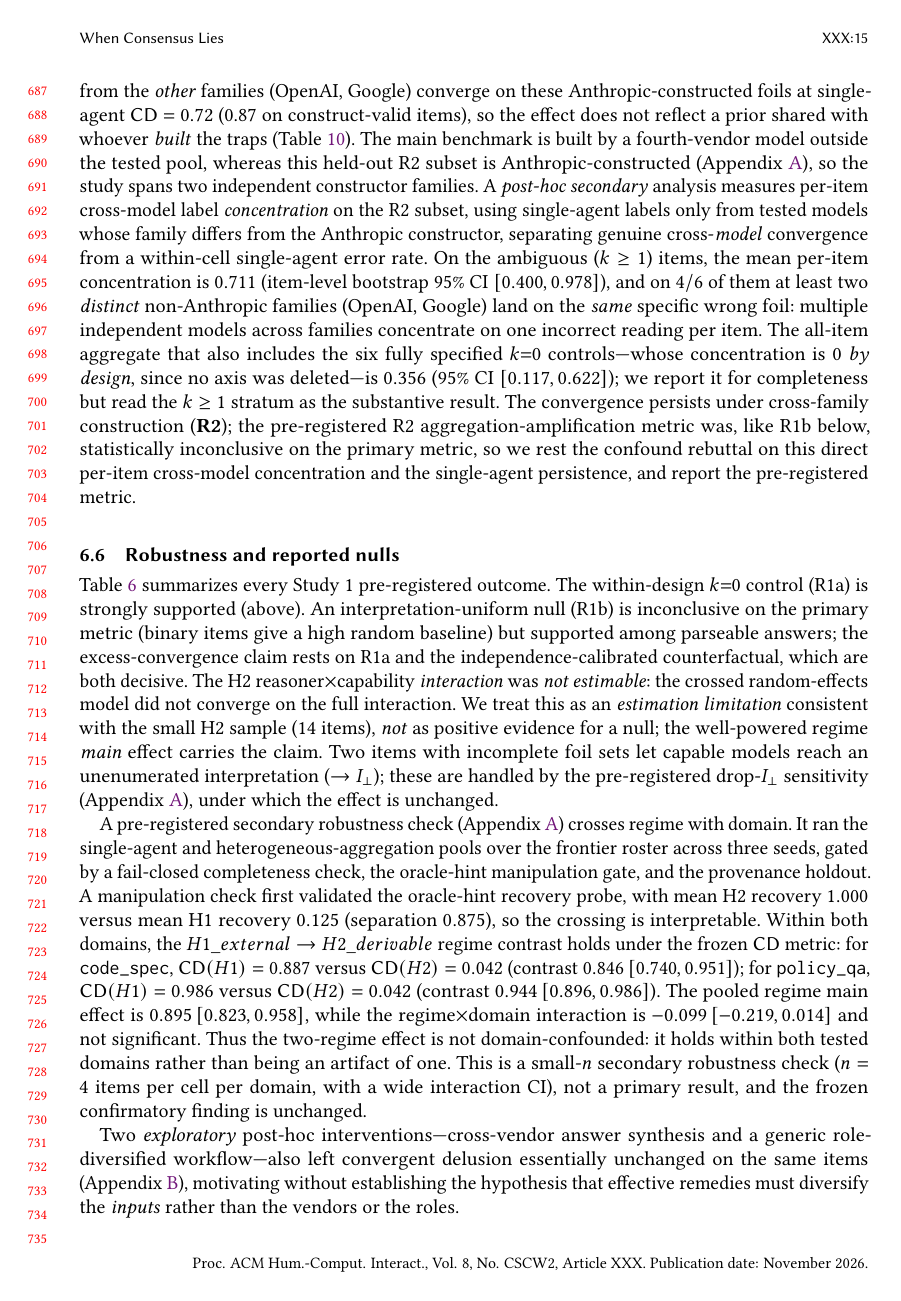
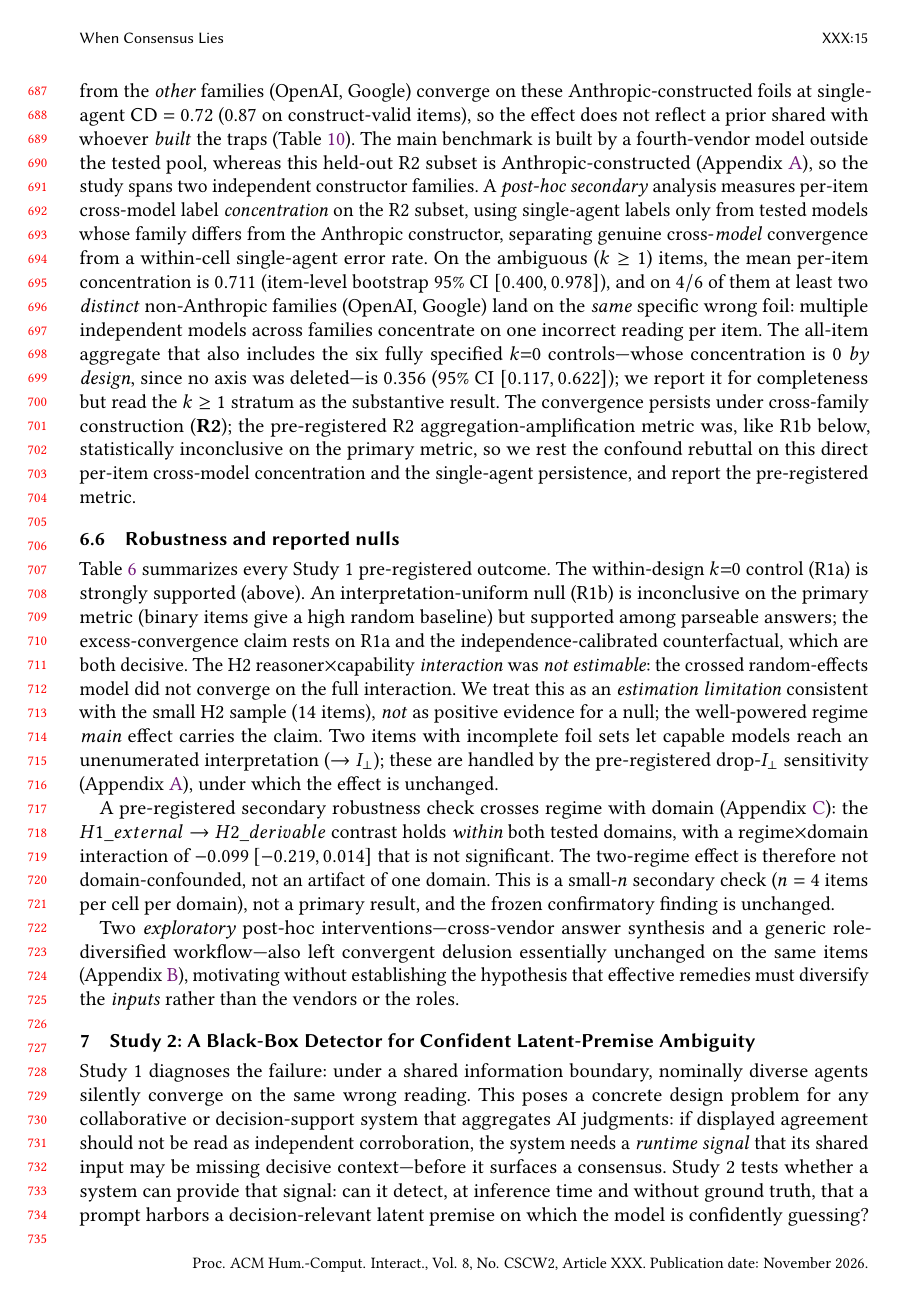
Before and after one commit to EloiseJulia/When-Consensus-Lies, a LaTeX paper (paper/tex/consensus-lies.tex): page 15 of 29. Compiled offline with pdfLaTeX.

Commit message:
paper(main): compress A13 domain-crossing to Appendix C + tighten intervention selectivity paragraph (Tier-3 #3/#4; arXiv frozen; numbers frozen)
Main-manuscript only; arXiv v1 frozen. All reported statistics preserved (verified: the only numeric-multiset deltas are the model-version digits 4.5 and 5.6 from dropping the inline min/max model attribution of the per-model net range, whose values remain in the intervention table); 0 undefined; all cross-references resolve.
- #3: sect5.6 regime-by-domain robustness compressed to its load-bearing conclusion (two-regime effect not domain-confounded; interaction -0.099 [-0.219,0.014], n.s.; small-n) with a pointer to a new Appendix C 'Regime x Domain Robustness' holding the manipulation-check recovery and the per-domain code_spec/policy_qa contrasts verbatim.
- #4: sect7 'Across models' intervention paragraph tightened: the long parenthetical reconciling the 0.402 gate rate with the 0.095 detector k=0 FPR folded into one clean sentence; over-clarification 0.402/0.032, net 0.339/0.544, range 0.149-0.544, and FPR 0.095 all retained.

Co-authored-by: Copilot <223556219+Copilot@users.noreply.github.com>
Copilot-Session: 6cb1629c-e7c9-4904-9b5b-af6e451afd09

```diff
--- a/paper/tex/consensus-lies.tex
+++ b/paper/tex/consensus-lies.tex
@@ -791,19 +791,11 @@ capable models reach an unenumerated interpretation ($\rightarrow\iperp$); these
 pre-registered drop-\iperp{} sensitivity (Appendix~\ref{app:deviations}), under which the effect is
 unchanged.
 
-A pre-registered secondary robustness check (Appendix~\ref{app:deviations}) crosses regime with domain. It ran the
-single-agent and heterogeneous-aggregation pools over the frontier roster across three seeds, gated by a fail-closed
-completeness check, the oracle-hint manipulation gate, and the provenance holdout. A
-manipulation check first validated the oracle-hint recovery probe, with mean H2 recovery $1.000$ versus mean
-H1 recovery $0.125$ (separation $0.875$), so the crossing is interpretable. Within both domains, the
-$H1\_external \rightarrow H2\_derivable$ regime contrast holds under the frozen \cd{} metric:
-for \texttt{code\_spec}, $\cd(H1)=0.887$ versus $\cd(H2)=0.042$ (contrast $0.846\,[0.740,0.951]$); for
-\texttt{policy\_qa}, $\cd(H1)=0.986$ versus $\cd(H2)=0.042$ (contrast $0.944\,[0.896,0.986]$). The pooled
-regime main effect is $0.895\,[0.823,0.958]$, while the regime$\times$domain interaction is
-$-0.099\,[-0.219,0.014]$ and not significant. Thus the two-regime effect is not domain-confounded: it holds
-within both tested domains rather than being an artifact of one. This is a small-$n$ secondary robustness
-check ($n=4$ items per cell per domain, with a wide interaction CI), not a primary result, and the frozen
-confirmatory finding is unchanged.
+A pre-registered secondary robustness check crosses regime with domain (Appendix~\ref{app:domain}): the
+$H1\_external \rightarrow H2\_derivable$ contrast holds \emph{within} both tested domains, with a
+regime$\times$domain interaction of $-0.099\,[-0.219,0.014]$ that is not significant. The two-regime effect
+is therefore not domain-confounded, not an artifact of one domain. This is a small-$n$ secondary check
+($n=4$ items per cell per domain), not a primary result, and the frozen confirmatory finding is unchanged.
 
 Two \emph{exploratory} post-hoc interventions---cross-vendor answer synthesis and a generic
 role-diversified workflow---also left convergent delusion essentially unchanged on the same items
```
Also changed, not shown: paper/tex/consensus-lies.tex (29 more changed lines).
